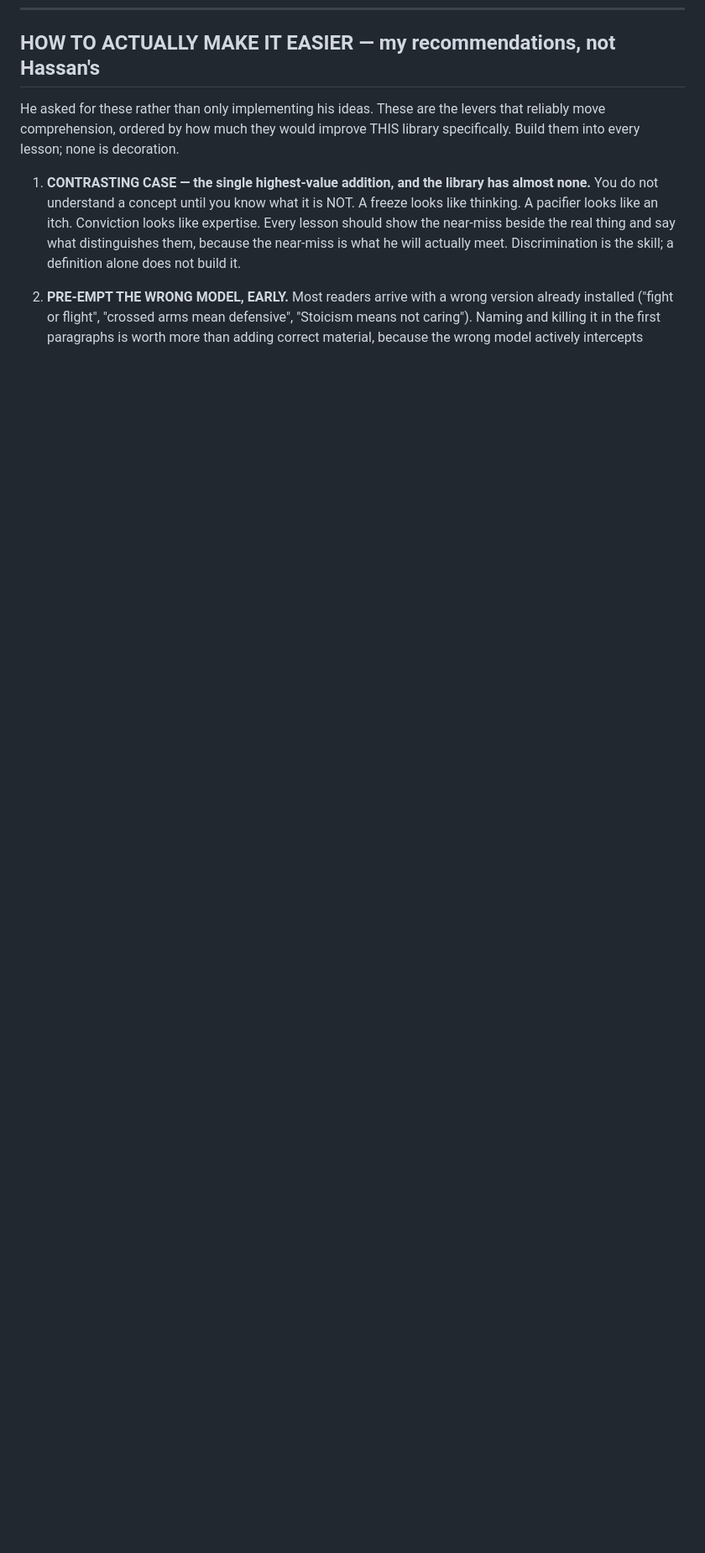
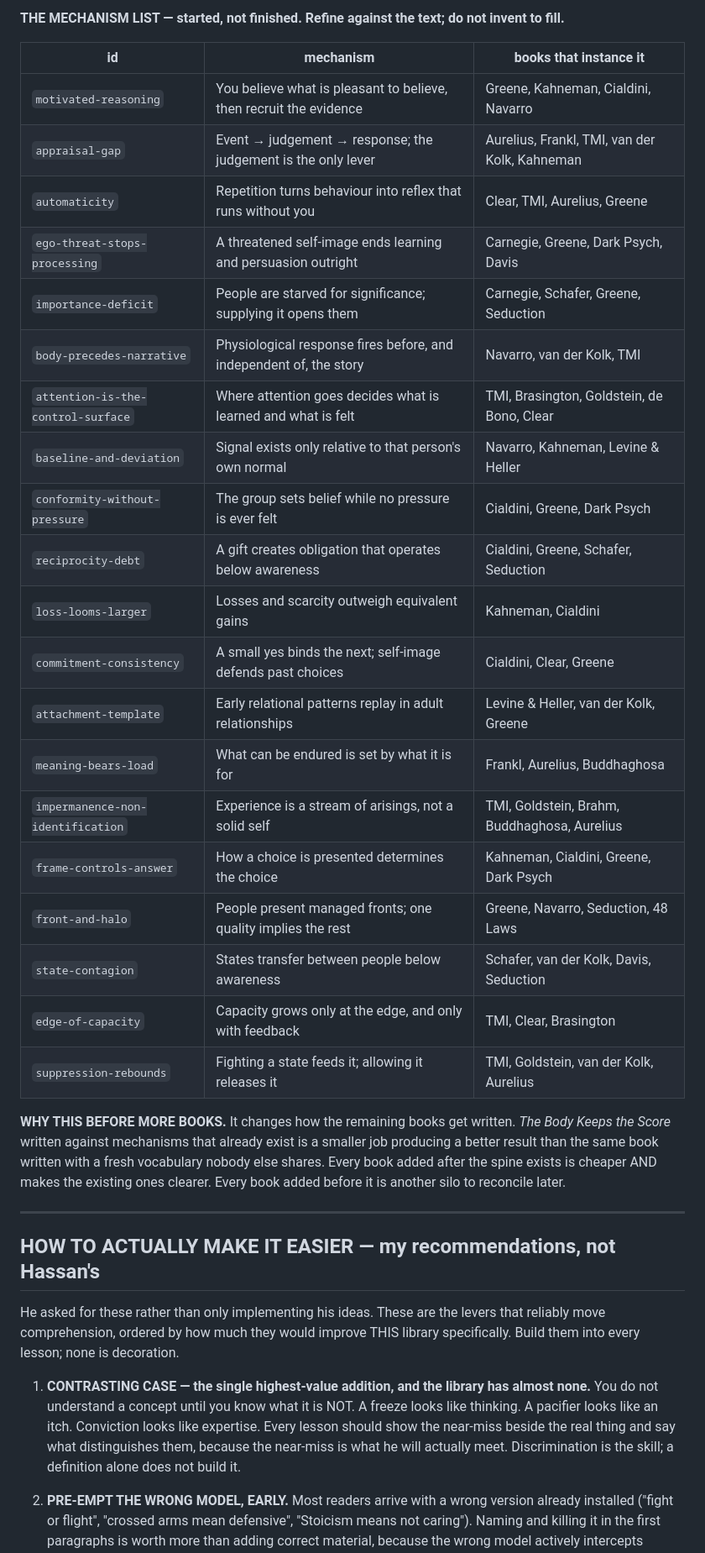
Before and after one commit to Hassan-Mujtabata/forbidden-library, a Markdown page: CONTINUE.md, the part around one of its changes. Shown at 84% size. Drawn GitHub-style; blank space fills up the shorter version.

```diff
--- a/CONTINUE.md
+++ b/CONTINUE.md
@@ -289,3 +329,36 @@ Generation runs through the Gemini pipeline. **Gemini may add book content only,
+**THE MECHANISM LIST — started, not finished. Refine against the text; do not invent to fill.**
+
+| id | mechanism | books that instance it |
+|---|---|---|
+| `motivated-reasoning` | You believe what is pleasant to believe, then recruit the evidence | Greene, Kahneman, Cialdini, Navarro |
+| `appraisal-gap` | Event → judgement → response; the judgement is the only lever | Aurelius, Frankl, TMI, van der Kolk, Kahneman |
+| `automaticity` | Repetition turns behaviour into reflex that runs without you | Clear, TMI, Aurelius, Greene |
+| `ego-threat-stops-processing` | A threatened self-image ends learning and persuasion outright | Carnegie, Greene, Dark Psych, Davis |
+| `importance-deficit` | People are starved for significance; supplying it opens them | Carnegie, Schafer, Greene, Seduction |
+| `body-precedes-narrative` | Physiological response fires before, and independent of, the story | Navarro, van der Kolk, TMI |
+| `attention-is-the-control-surface` | Where attention goes decides what is learned and what is felt | TMI, Brasington, Goldstein, de Bono, Clear |
+| `baseline-and-deviation` | Signal exists only relative to that person's own normal | Navarro, Kahneman, Levine & Heller |
+| `conformity-without-pressure` | The group sets belief while no pressure is ever felt | Cialdini, Greene, Dark Psych |
+| `reciprocity-debt` | A gift creates obligation that operates below awareness | Cialdini, Greene, Schafer, Seduction |
+| `loss-looms-larger` | Losses and scarcity outweigh equivalent gains | Kahneman, Cialdini |
+| `commitment-consistency` | A small yes binds the next; self-image defends past choices | Cialdini, Clear, Greene |
+| `attachment-template` | Early relational patterns replay in adult relationships | Levine & Heller, van der Kolk, Greene |
+| `meaning-bears-load` | What can be endured is set by what it is for | Frankl, Aurelius, Buddhaghosa |
+| `impermanence-non-identification` | Experience is a stream of arisings, not a solid self | TMI, Goldstein, Brahm, Buddhaghosa, Aurelius |
+| `frame-controls-answer` | How a choice is presented determines the choice | Kahneman, Cialdini, Greene, Dark Psych |
+| `front-and-halo` | People present managed fronts; one quality implies the rest | Greene, Navarro, Seduction, 48 Laws |
+| `state-contagion` | States transfer between people below awareness | Schafer, van der Kolk, Davis, Seduction |
+| `edge-of-capacity` | Capacity grows only at the edge, and only with feedback | TMI, Clear, Brasington |
+| `suppression-rebounds` | Fighting a state feeds it; allowing it releases it | TMI, Goldstein, van der Kolk, Aurelius |
+
+**WHY THIS BEFORE MORE BOOKS.** It changes how the remaining books get written. *The Body Keeps
+the Score* written against mechanisms that already exist is a smaller job producing a better
+result than the same book written with a fresh vocabulary nobody else shares. Every book added
+after the spine exists is cheaper AND makes the existing ones clearer. Every book added before it
+is another silo to reconcile later.
+
+---
+
 ## HOW TO ACTUALLY MAKE IT EASIER — my recommendations, not Hassan's
 
 He asked for these rather than only implementing his ideas. These are the levers that reliably
```
Also changed, not shown: other parts of CONTINUE.md (+40 -0 lines).
